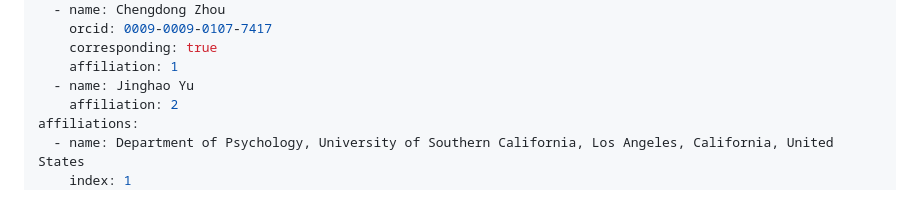
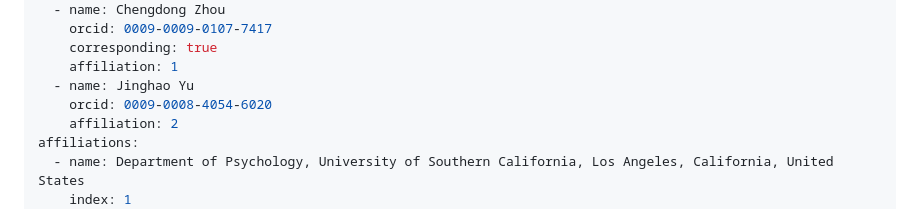
Before and after one commit to czhou732/Clinical-Whisper-Pipeline, a Markdown page: paper/paper.md, the part around the change. Rendered like a GitHub page.

Commit message:
docs(paper): add Jinghao Yu's ORCID

```diff
--- a/paper/paper.md
+++ b/paper/paper.md
@@ -14,6 +14,7 @@ authors:
     corresponding: true
     affiliation: 1
   - name: Jinghao Yu
+    orcid: 0009-0008-4054-6020
     affiliation: 2
 affiliations:
   - name: Department of Psychology, University of Southern California, Los Angeles, California, United States
```
